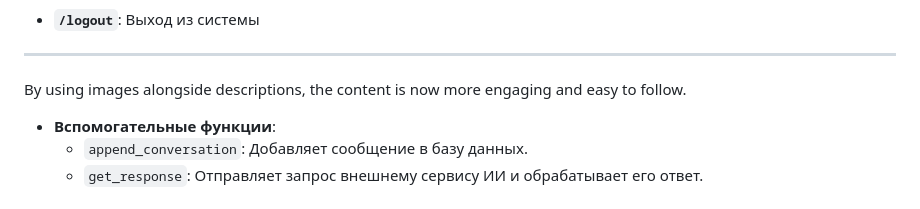
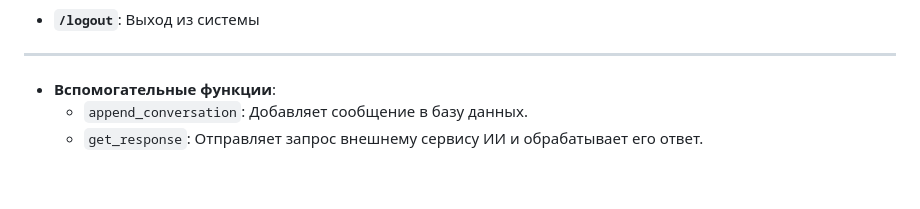
Before and after one commit to Ilya0khiriv/Diploma, a Markdown page: README_FLASK.md, the part around the change. Drawn GitHub-style; blank space fills up the shorter version.

```diff
--- a/README_FLASK.md
+++ b/README_FLASK.md
@@ -54,7 +54,6 @@ Here's an improved and visually appealing way to display the information with im
 
 ---
 
-By using images alongside descriptions, the content is now more engaging and easy to follow.
 
 - **Вспомогательные функции**:
   - `append_conversation`: Добавляет сообщение в базу данных.
```
